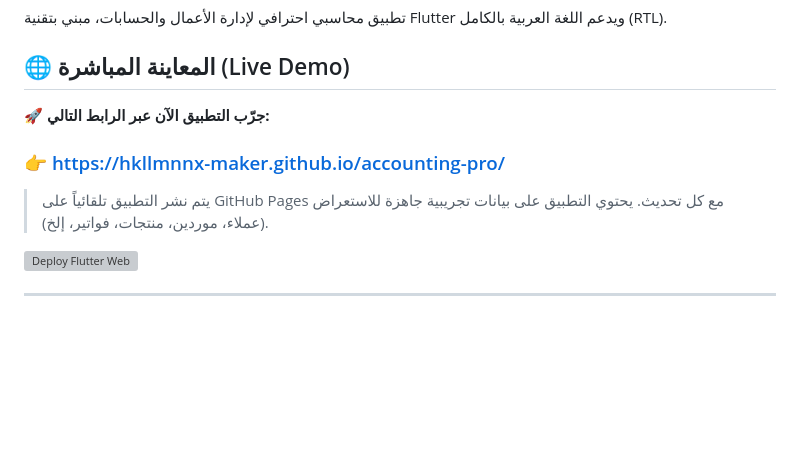
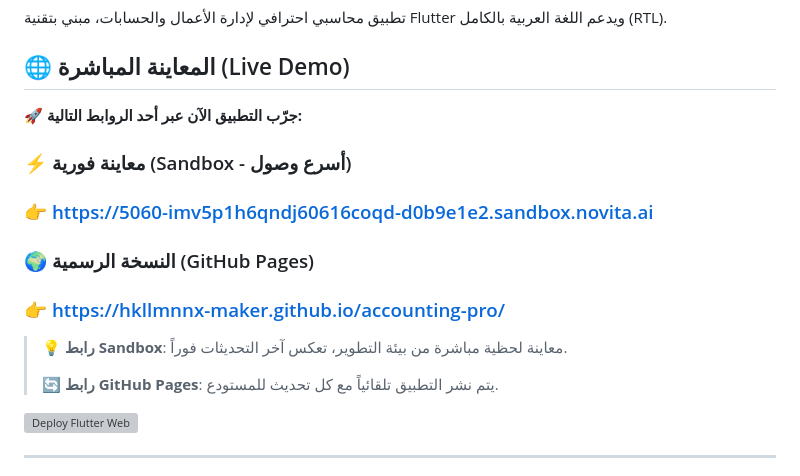
Before and after one commit to hkllmnnx-maker/accounting-pro, a Markdown page: README.md, the part around the change. Rendered like a GitHub page; blank space fills up the shorter version; grey boxes are pictures that could not be loaded.

Commit message:
docs: add live sandbox preview link to README

```diff
--- a/README.md
+++ b/README.md
@@ -4,11 +4,17 @@
 
 ## 🌐 المعاينة المباشرة (Live Demo)
 
-**🚀 جرّب التطبيق الآن عبر الرابط التالي:**
+**🚀 جرّب التطبيق الآن عبر أحد الروابط التالية:**
 
+### ⚡ معاينة فورية (Sandbox - أسرع وصول)
+### 👉 [https://5060-imv5p1h6qndj60616coqd-d0b9e1e2.sandbox.novita.ai](https://5060-imv5p1h6qndj60616coqd-d0b9e1e2.sandbox.novita.ai)
+
+### 🌍 النسخة الرسمية (GitHub Pages)
 ### 👉 [https://hkllmnnx-maker.github.io/accounting-pro/](https://hkllmnnx-maker.github.io/accounting-pro/)
 
-> يتم نشر التطبيق تلقائياً على GitHub Pages مع كل تحديث. يحتوي التطبيق على بيانات تجريبية جاهزة للاستعراض (عملاء، موردين، منتجات، فواتير، إلخ).
+> 💡 **رابط Sandbox**: معاينة لحظية مباشرة من بيئة التطوير، تعكس آخر التحديثات فوراً.
+>
+> 🔄 **رابط GitHub Pages**: يتم نشر التطبيق تلقائياً مع كل تحديث للمستودع.
 
 [![Deploy Flutter Web](https://github.com/hkllmnnx-maker/accounting-pro/actions/workflows/deploy.yml/badge.svg)](https://github.com/hkllmnnx-maker/accounting-pro/actions/workflows/deploy.yml)
 
```
